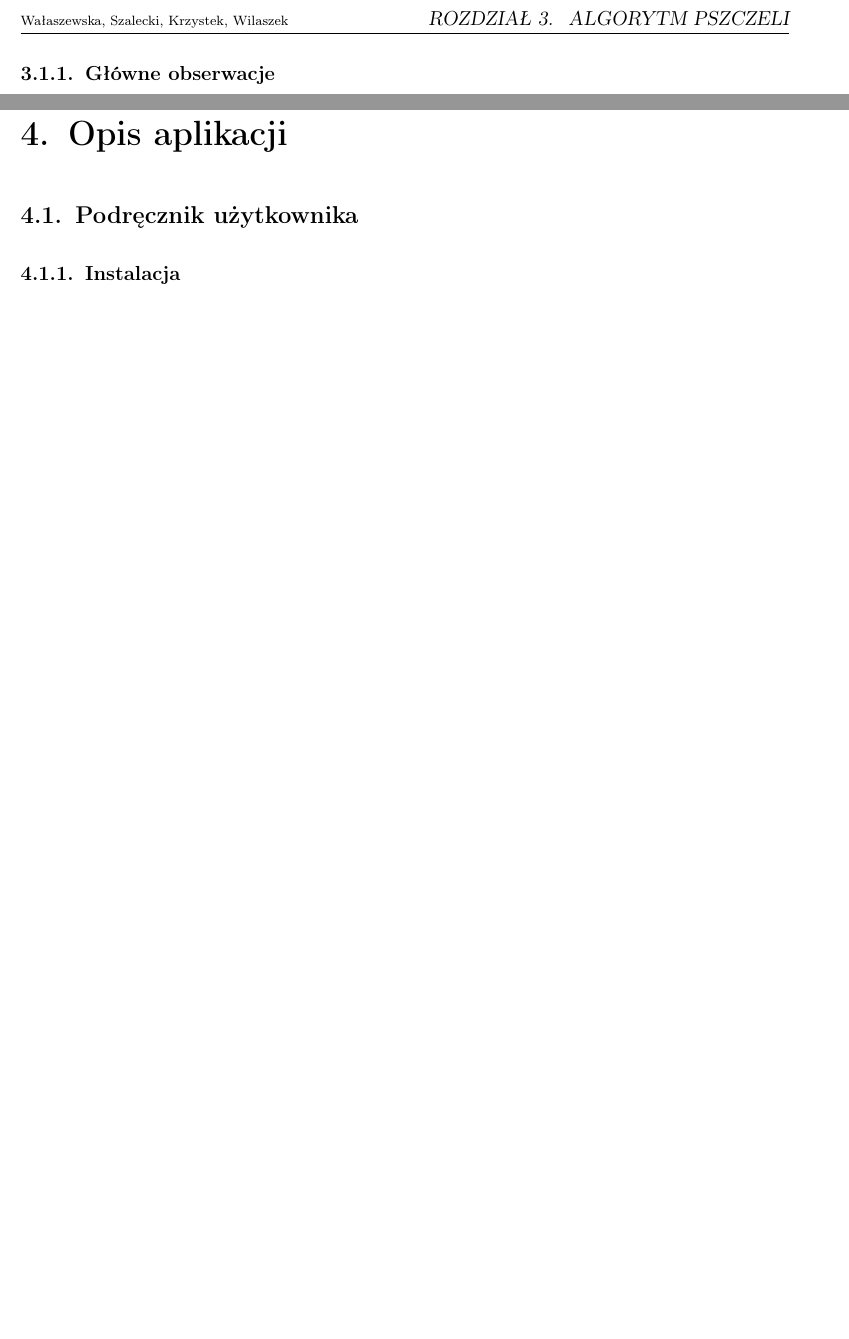
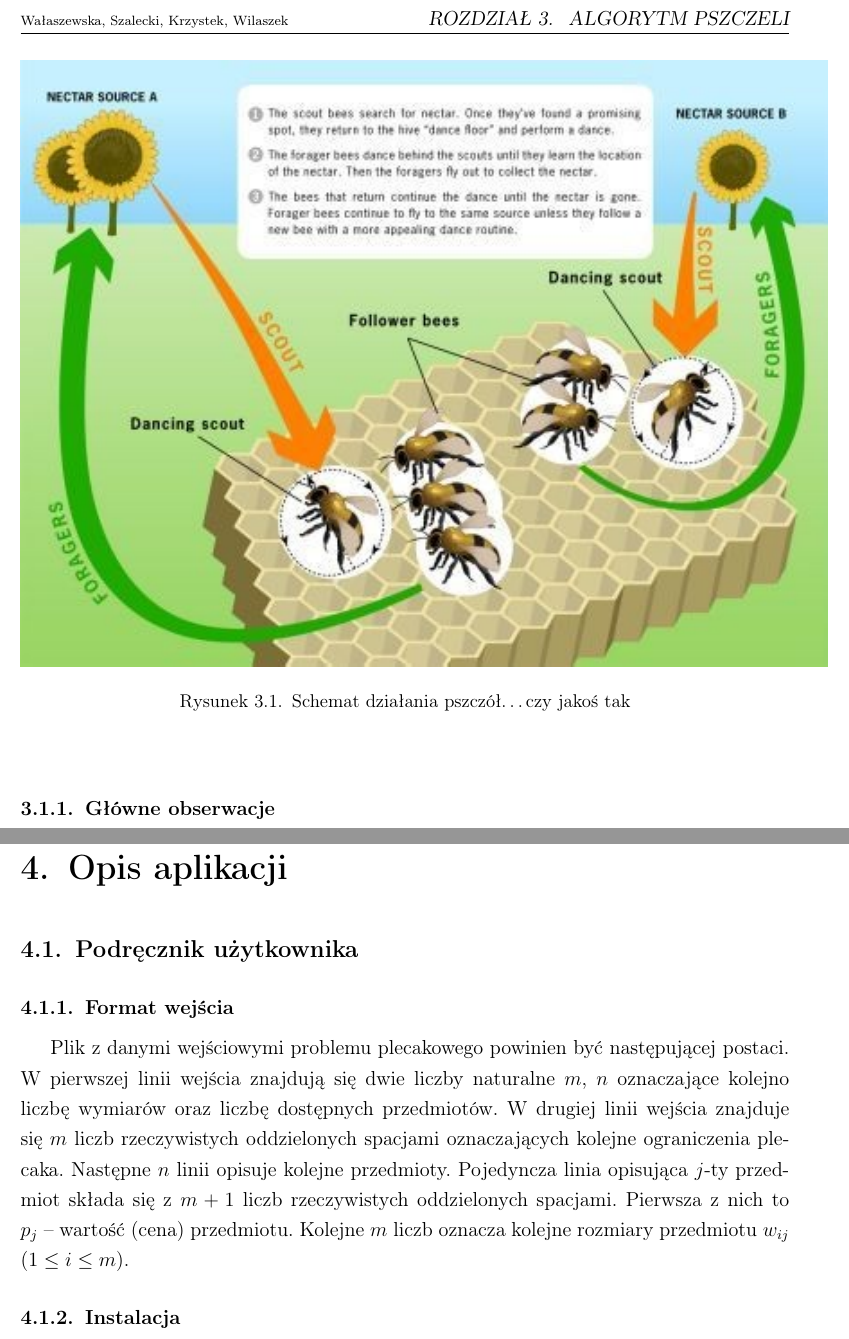
Before and after one commit to vucalur/knabees, a LaTeX document (doc/main.tex, which reads doc/mystyle.sty): two parts of pages 8 and 10 of 16, joined at a grey line, cut so that both start at the same text, the shorter picture padded with empty space. Compiled offline with pdfLaTeX.

Commit message:
crap from todays classes + some amend

```diff
--- a/doc/main.tex
+++ b/doc/main.tex
@@ -142,12 +142,34 @@ pszczeli.
 
 \chapter{Algorytm pszczeli}
 \section{Opis idei algorytmu}
-Algorytm pszczeli należy do grupy algorytmów rojowych, czyli algorytmów optymalizacyjnych, których działanie bazuje na właściwościach zaobserwowanych w świecie przyrody. W przypadku algorytmów rojowych zasada działania opiera się na regułach kooperacji w rojach owadów. Zatem zastosowany przez nas algorytm powstał na bazie obserwacji rojów pszczelich, ich metod komunikacji i współpracy. Algorytmy rojowe, jak i podobne do nich metody optymalizacyjne, nie budują jednego i konkretnego rozwiązania, ale bazują na zbiorze rozwiązań, które mogą być przetwarzane równolegle, także wieloprocesowo, wielowątkowo czy też w architekturze rozproszonej. Często są jedynym sposobem rozwiązania problemów, które w klasyczym podejściu mają złożoność obliczeniową przekraczającą możliwości współczesnych komputerów.
+Algorytm pszczeli należy do grupy algorytmów rojowych, czyli algorytmów optymalizacyjnych,
+których działanie bazuje na właściwościach zaobserwowanych w świecie przyrody. W przypadku
+algorytmów rojowych zasada działania opiera się na regułach kooperacji w rojach owadów.
+Zatem zastosowany przez nas algorytm powstał na bazie obserwacji rojów pszczelich, ich metod
+komunikacji i współpracy. Algorytmy rojowe, jak i podobne do nich metody optymalizacyjne,
+nie budują jednego i konkretnego rozwiązania, ale bazują na zbiorze rozwiązań, które mogą być
+przetwarzane równolegle, także wieloprocesowo, wielowątkowo czy też w architekturze rozproszonej.
+Często są jedynym sposobem rozwiązania problemów, które w klasyczym podejściu mają złożoność obliczeniową
+przekraczającą możliwości współczesnych komputerów.
 
-\includegraphics{./images/pszczoly.jpeg}
+\begin{figure}[H] % H - Places the float at precisely the location in the LaTeX code.
+\centering
+\includegraphics[width=1.05\textwidth]{pszczoly.jpeg}
+\caption{Schemat działania pszczół\ldots czy jakoś tak}
+\label{fig:Pszczoly}
+\end{figure}
 
 \subsection{Główne obserwacje}
-Podstawowe założenia algorytmu opierają się na pewnych zasadach zaobserwowanych we współpracy pszczelej kolonii. Pszczoły opuszczeją swoje siedlisko (ul) na spore odległości (klika, a nawet przeszło 10 km) w poszukiwaniu pyłku kwiatów. Organizacja ich wspólpracy wygląda następująco. Wysyłani są pszczeli zwiadowcy, którzy losowo przemierzają pobliskie tereny, zbierając informacje o zasobach. Ważna jest odległość od ula, ilość zasobów oraz oczywiście ich lokalizacja. Posiadając takie informacje, zwiadowca wraca do ula i wykonuje specjalny taniec, który ma poinformować inne pszczoły o wnikach zwiadu. Istotny jest kierunek tańca, który pokazuje lokalizację znalezionych zasobów. Czas trwania tańca oznacza odległość znalezionych zasobów od ule, a intensywność ruchów podczas pokazu świadczy o ilości odnalezionych pyłków kwiatowych. W zależności od zaprezentowanego tańca, odpowiednia część roju udaje się we wskazane miejsce, gdzie zbiera pyłek z kwiatów i wraca do ula. Po powrocie przekazuje reszcie roju aktualne informacje o zasobie, co pozwala na kolejne podejmowania decyzji o oksploatacji zasobów i wysyłaniu w dane miejsce kolejnych pszczół.
+Podstawowe założenia algorytmu opierają się na pewnych zasadach zaobserwowanych we współpracy pszczelej kolonii.
+Pszczoły opuszczeją swoje siedlisko (ul) na spore odległości (klika, a nawet przeszło 10 km) w poszukiwaniu pyłku kwiatów.
+Organizacja ich wspólpracy wygląda następująco. Wysyłani są pszczeli zwiadowcy, którzy losowo przemierzają pobliskie tereny,
+zbierając informacje o zasobach. Ważna jest odległość od ula, ilość zasobów oraz oczywiście ich lokalizacja. Posiadając takie
+informacje, zwiadowca wraca do ula i wykonuje specjalny taniec, który ma poinformować inne pszczoły o wnikach zwiadu. Istotny
+jest kierunek tańca, który pokazuje lokalizację znalezionych zasobów. Czas trwania tańca oznacza odległość znalezionych zasobów
+od ule, a intensywność ruchów podczas pokazu świadczy o ilości odnalezionych pyłków kwiatowych. W zależności od zaprezentowanego
+tańca, odpowiednia część roju udaje się we wskazane miejsce, gdzie zbiera pyłek z kwiatów i wraca do ula. Po powrocie przekazuje
+reszcie roju aktualne informacje o zasobie, co pozwala na kolejne podejmowania decyzji o oksploatacji zasobów i wysyłaniu w dane
+miejsce kolejnych pszczół.
 
 \subsection{Odzwierciedlenie w algorytmie}
 Opisane powyżej mechanizmy przekładają się na strategię algorytmu w różnych jego etapach. Oto podstawowe skojarzania pszczelich zwyczajów w odniesieniu do zadań, które ma wykonać algorytm:
@@ -172,6 +194,15 @@ Można krótko przedstawić ogólny zarys i ideę rozwiązywania problemów algo
 
 \chapter{Opis aplikacji}
 \section{Podręcznik użytkownika}
+\subsection{Format wejścia}
+Plik z danymi wejściowymi problemu plecakowego powinien być następującej postaci. W pierwszej
+linii wejścia znajdują się dwie liczby naturalne $m$, $n$ oznaczające kolejno liczbę wymiarów
+oraz liczbę dostępnych przedmiotów. W drugiej linii wejścia znajduje się $m$~liczb rzeczywistych oddzielonych
+spacjami oznaczających kolejne ograniczenia plecaka. Następne $n$ linii opisuje kolejne przedmioty.
+Pojedyncza linia opisująca $j$-ty~przedmiot składa się z $m+1$~liczb rzeczywistych oddzielonych spacjami.
+Pierwsza z nich to $p_j$~--~wartość (cena)
+przedmiotu. Kolejne $m$ liczb oznacza kolejne rozmiary przedmiotu $w_{ij}$  ($1 \le i \le m$).
+
 \subsection{Instalacja}
 
 \chapter{Podsumowanie}
--- a/doc/mystyle.sty
+++ b/doc/mystyle.sty
@@ -61,7 +61,7 @@
 % czcionki sans zamiast serif  -  póki co wyłączymy:
 %\renewcommand{\familydefault}{\sfdefault}
 
-\newcommand{\ud}{\,\mathrm{d}}	% elegancki odstęp przed dx w całce - wątpię żeby się na PSI przydało :-)
+\newcommand{\ud}{\,\mathrm{d}}	% elegancki odstęp przed dx w całce
 \newcommand{\dx}{\ud x}			% to co wyżej, dodane x odrazu
 \newcommand{\je}[0]{\\[1ex]}	% skrót na \\[1ex] - je: Jeden Ex (oe: One Ex już zajęta)
 \newcommand{\de}[0]{\\[2ex]}
@@ -81,7 +81,7 @@
 
 %%%%%%%%%%%%%%%%%%%%%%%%%%%%%%%%%%%%%%%%%%%%%%%%%%%%%%%%%%%%%%%%%%%%%%%%%%%%%%%%%%%%%%%%%%%%%%%%%%%%%%%%%%%%%%%%%%%%%%%%%%%%%%%%%%%%%%
 
-\title{PSI - projekt}
+\title{BO - projekt}
 \author{Martyna Wałaszewska \and Rafał Szalecki \and Wojciech Krzystek \and Grzegorz Wilaszek}
 \date{\today}
 
@@ -90,10 +90,12 @@
 %%%\definecolor{mycol}{rgb}{0,0,0}
 %%%\hypersetup{linkcolor=blue}
 
-\usepackage[pdftitle={PSI},pdfauthor={Martyna Walaszewska, Rafał Szalecki, Wojciech Krzystek, Grzegorz Wilaszek},pdftex]{hyperref}	% to musi być ostatni wpis w preambule - tyle mówi teoria, w praktyce działa (jest to potrzebne do zrobienia wpisów w właściwościach pdf)
+\usepackage[pdftitle={BO},pdfauthor={Martyna Walaszewska, Rafal Szalecki, Wojciech Krzystek, Grzegorz Wilaszek},pdftex]{hyperref}	% to musi być ostatni wpis w preambule - tyle mówi teoria, w praktyce działa (jest to potrzebne do zrobienia wpisów w właściwościach pdf)
 
 %	w sumie ja bym nie cudował i zostawił kolory linków takie jakie są - i tak jak się to drukuje to tych czewronych obwódek nie ma
 \definecolor{ourLinksColour}{HTML}{0D0D6D}			% też ładny: {1E1E5C}
 
 \hypersetup{colorlinks=true}
 \hypersetup{linkcolor=ourLinksColour}		% kolorowe linki
+
+\graphicspath{{./images/}} % wpis potrzebny do relatywnych ścieżek załączania obrazków
```
Also changed, not shown: doc/README.txt (added), 1 other file.
